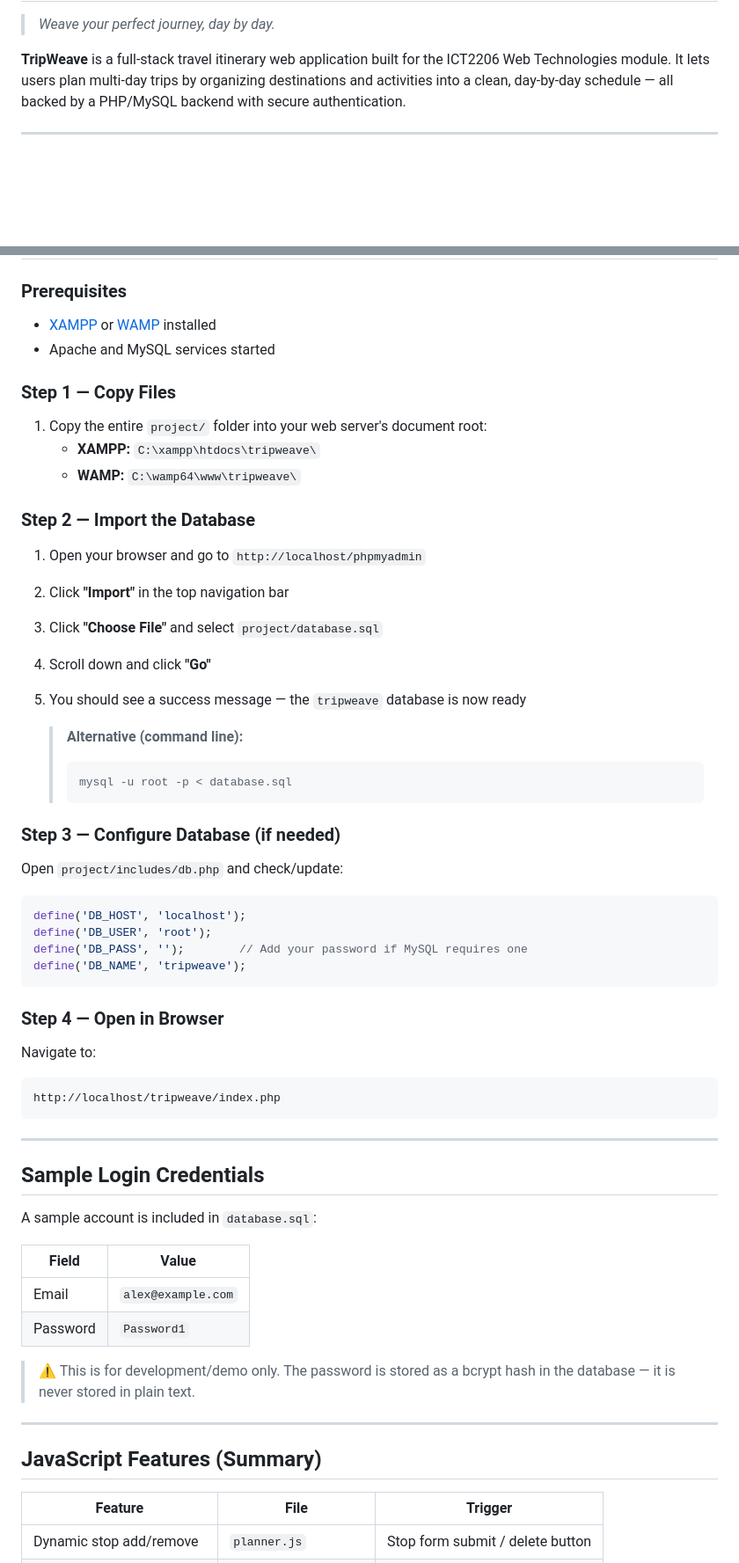
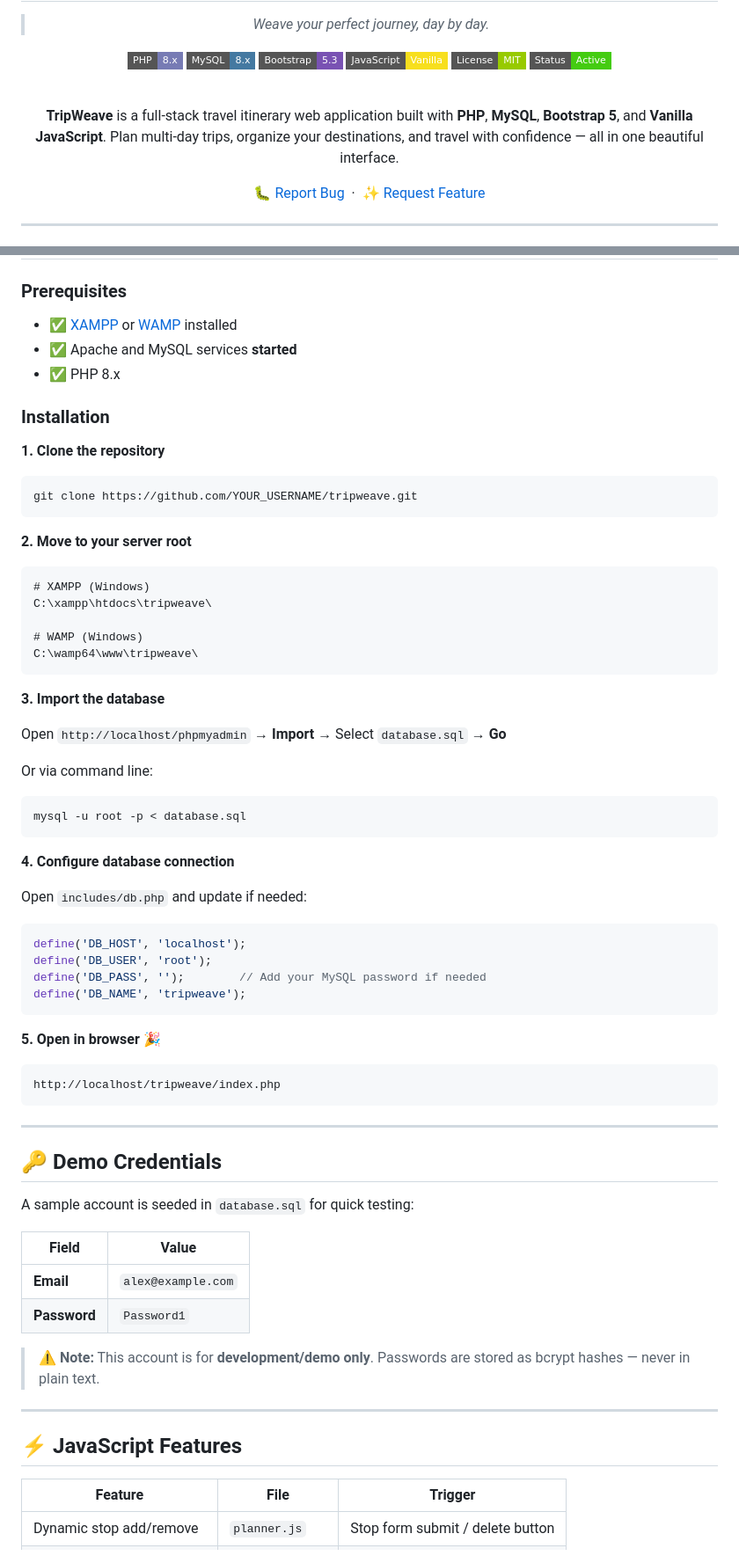
Before and after one commit to Pasindu-Diwakara/tripweave, a Markdown page: README.md, 2 parts joined by grey strips. Shown at 88% size. GitHub-like rendering; badges without logos; blank space fills up the shorter version.

Commit message:
docs: add beautiful GitHub-ready README with badges, features and install guide

````diff
--- a/README.md
+++ b/README.md
@@ -2,4 +6,17 @@
 
 > *Weave your perfect journey, day by day.*
 
-**TripWeave** is a full-stack travel itinerary web application built for the ICT2206 Web Technologies module. It lets users plan multi-day trips by organizing destinations and activities into a clean, day-by-day schedule — all backed by a PHP/MySQL backend with secure authentication.
+[![PHP](https://img.shields.io/badge/PHP-8.x-777BB4?style=flat-square&logo=php&logoColor=white)](https://www.php.net/)
+[![MySQL](https://img.shields.io/badge/MySQL-8.x-4479A1?style=flat-square&logo=mysql&logoColor=white)](https://www.mysql.com/)
+[![Bootstrap](https://img.shields.io/badge/Bootstrap-5.3-7952B3?style=flat-square&logo=bootstrap&logoColor=white)](https://getbootstrap.com/)
+[![JavaScript](https://img.shields.io/badge/JavaScript-Vanilla-F7DF1E?style=flat-square&logo=javascript&logoColor=black)](https://developer.mozilla.org/en-US/docs/Web/JavaScript)
+[![License](https://img.shields.io/badge/License-MIT-green?style=flat-square)](LICENSE)
+[![Status](https://img.shields.io/badge/Status-Active-brightgreen?style=flat-square)]()
+
+<br/>
+
+**TripWeave** is a full-stack travel itinerary web application built with **PHP**, **MySQL**, **Bootstrap 5**, and **Vanilla JavaScript**.
+Plan multi-day trips, organize your destinations, and travel with confidence — all in one beautiful interface.
+
+[🐛 Report Bug](../../issues) &nbsp;·&nbsp; [✨ Request Feature](../../issues)
+
@@ -74,55 +120,66 @@ project/
 
 ### Prerequisites
-- [XAMPP](https://www.apachefriends.org/) or [WAMP](https://www.wampserver.com/) installed
-- Apache and MySQL services started
 
-### Step 1 — Copy Files
-1. Copy the entire `project/` folder into your web server's document root:
-   - **XAMPP:** `C:\xampp\htdocs\tripweave\`
-   - **WAMP:** `C:\wamp64\www\tripweave\`
+- ✅ [XAMPP](https://www.apachefriends.org/) or [WAMP](https://www.wampserver.com/) installed
+- ✅ Apache and MySQL services **started**
+- ✅ PHP 8.x
 
-### Step 2 — Import the Database
-1. Open your browser and go to `http://localhost/phpmyadmin`
-2. Click **"Import"** in the top navigation bar
-3. Click **"Choose File"** and select `project/database.sql`
-4. Scroll down and click **"Go"**
-5. You should see a success message — the `tripweave` database is now ready
+### Installation
 
-   > **Alternative (command line):**
-   > ```bash
-   > mysql -u root -p < database.sql
-   > ```
+**1. Clone the repository**
+```bash
+git clone https://github.com/YOUR_USERNAME/tripweave.git
+```
 
-### Step 3 — Configure Database (if needed)
-Open `project/includes/db.php` and check/update:
+**2. Move to your server root**
+```
+# XAMPP (Windows)
+C:\xampp\htdocs\tripweave\
+
+# WAMP (Windows)
+C:\wamp64\www\tripweave\
+```
+
+**3. Import the database**
+
+Open `http://localhost/phpmyadmin` → **Import** → Select `database.sql` → **Go**
+
+Or via command line:
+```bash
+mysql -u root -p < database.sql
+```
+
+**4. Configure database connection**
+
+Open `includes/db.php` and update if needed:
 ```php
 define('DB_HOST', 'localhost');
 define('DB_USER', 'root');
-define('DB_PASS', '');        // Add your password if MySQL requires one
+define('DB_PASS', '');        // Add your MySQL password if needed
 define('DB_NAME', 'tripweave');
 ```
 
-### Step 4 — Open in Browser
-Navigate to:
+**5. Open in browser** 🎉
 ```
 http://localhost/tripweave/index.php
 ```
 
 ---
 
-## Sample Login Credentials
-A sample account is included in `database.sql`:
+## 🔑 Demo Credentials
 
-| Field    | Value              |
-|----------|--------------------|
-| Email    | `alex@example.com` |
-| Password | `Password1`        |
+A sample account is seeded in `database.sql` for quick testing:
 
-> ⚠️ This is for development/demo only. The password is stored as a bcrypt hash in the database — it is never stored in plain text.
+| Field | Value |
+|---|---|
+| **Email** | `alex@example.com` |
+| **Password** | `Password1` |
+
+> ⚠️ **Note:** This account is for **development/demo only**. Passwords are stored as bcrypt hashes — never in plain text.
 
 ---
 
-## JavaScript Features (Summary)
+## ⚡ JavaScript Features
 
 | Feature | File | Trigger |
 |---|---|---|
````
Also changed, not shown: other parts of README.md (+140 -65 lines).
